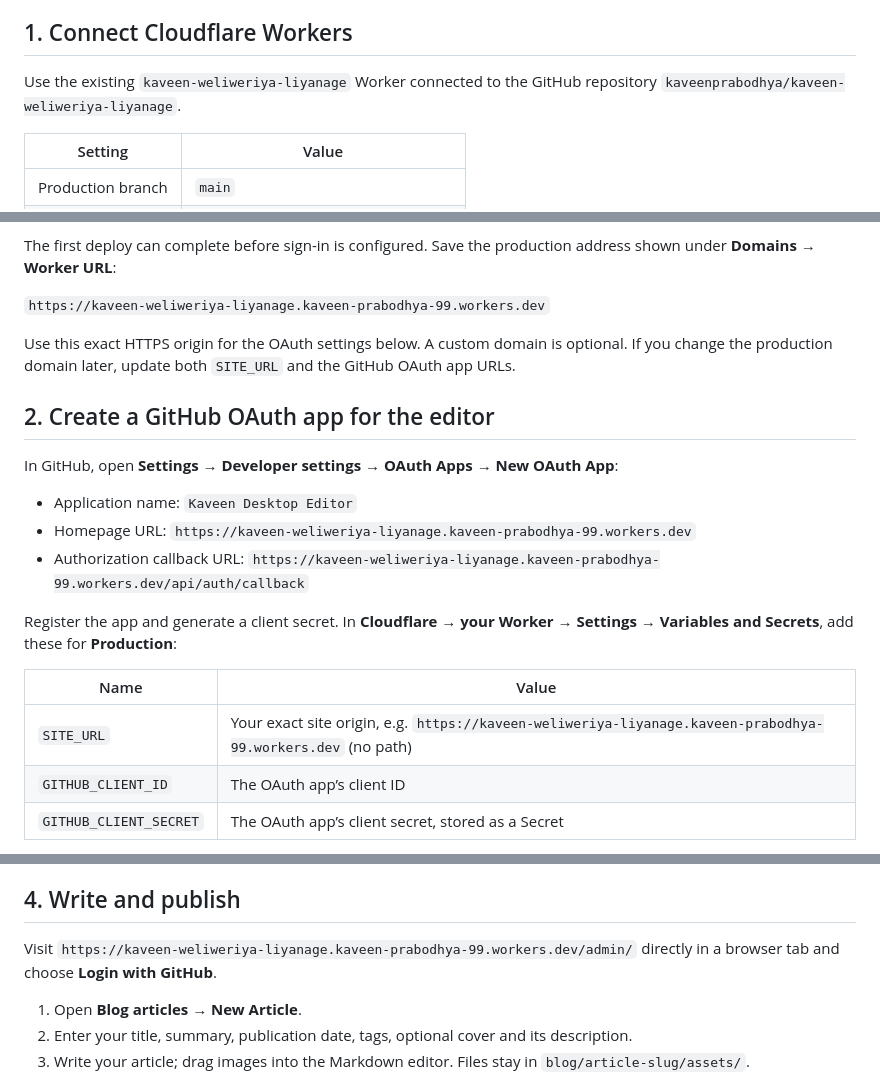
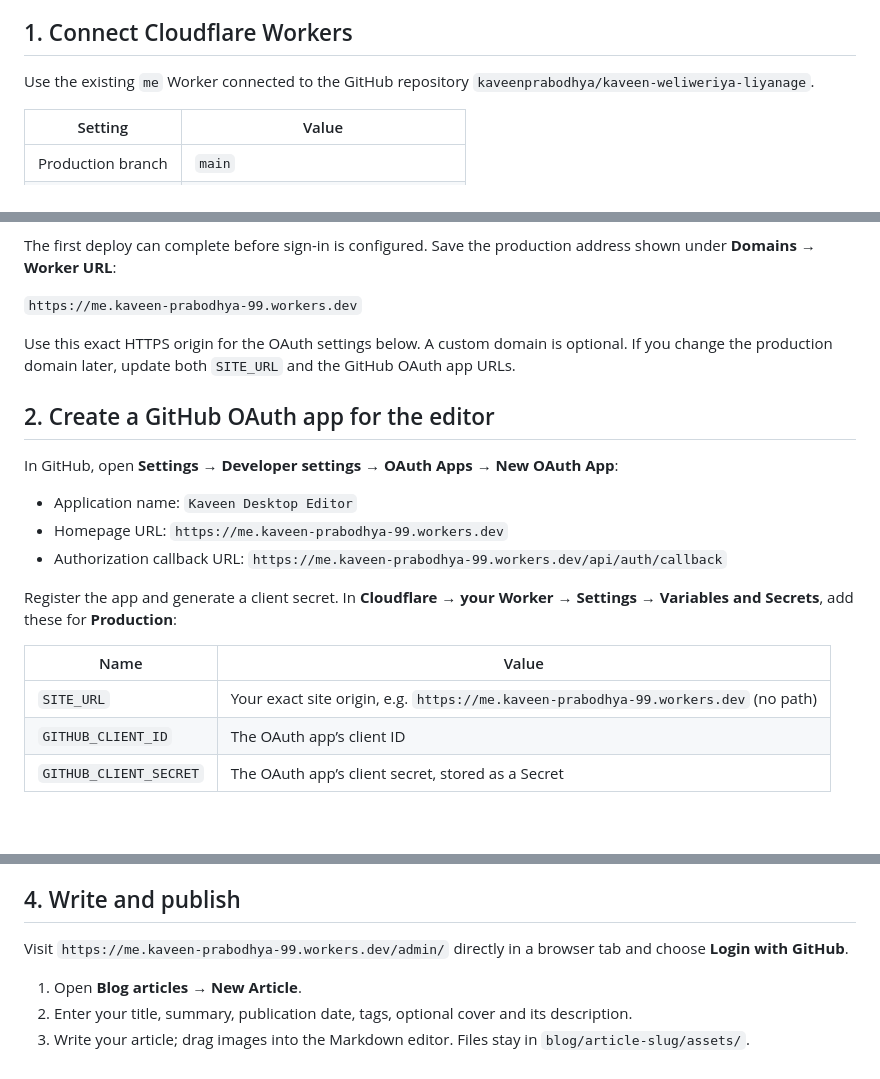
Before and after one commit to kaveenprabodhya/kaveen-weliweriya-liyanage, a Markdown page: docs/PUBLISHING.md, 3 parts joined by grey strips. Drawn GitHub-style; blank space fills up the shorter version.

Commit message:
Update publishing guide for renamed Worker URL

```diff
--- a/docs/PUBLISHING.md
+++ b/docs/PUBLISHING.md
@@ -4,7 +4,7 @@ The site uses Cloudflare Workers, Decap CMS with GitHub authentication, and Gisc
 
 ## 1. Connect Cloudflare Workers
 
-Use the existing `kaveen-weliweriya-liyanage` Worker connected to the GitHub repository `kaveenprabodhya/kaveen-weliweriya-liyanage`.
+Use the existing `me` Worker connected to the GitHub repository `kaveenprabodhya/kaveen-weliweriya-liyanage`.
 
 | Setting | Value |
 | --- | --- |
@@ -20,7 +20,7 @@ Disable builds for non-production branches so editorial drafts do not receive pu
 
 The first deploy can complete before sign-in is configured. Save the production address shown under **Domains → Worker URL**:
 
-`https://kaveen-weliweriya-liyanage.kaveen-prabodhya-99.workers.dev`
+`https://me.kaveen-prabodhya-99.workers.dev`
 
 Use this exact HTTPS origin for the OAuth settings below. A custom domain is optional. If you change the production domain later, update both `SITE_URL` and the GitHub OAuth app URLs.
 
@@ -29,14 +29,14 @@ Use this exact HTTPS origin for the OAuth settings below. A custom domain is opt
 In GitHub, open **Settings → Developer settings → OAuth Apps → New OAuth App**:
 
 - Application name: `Kaveen Desktop Editor`
-- Homepage URL: `https://kaveen-weliweriya-liyanage.kaveen-prabodhya-99.workers.dev`
-- Authorization callback URL: `https://kaveen-weliweriya-liyanage.kaveen-prabodhya-99.workers.dev/api/auth/callback`
+- Homepage URL: `https://me.kaveen-prabodhya-99.workers.dev`
+- Authorization callback URL: `https://me.kaveen-prabodhya-99.workers.dev/api/auth/callback`
 
 Register the app and generate a client secret. In **Cloudflare → your Worker → Settings → Variables and Secrets**, add these for **Production**:
 
 | Name | Value |
 | --- | --- |
-| `SITE_URL` | Your exact site origin, e.g. `https://kaveen-weliweriya-liyanage.kaveen-prabodhya-99.workers.dev` (no path) |
+| `SITE_URL` | Your exact site origin, e.g. `https://me.kaveen-prabodhya-99.workers.dev` (no path) |
 | `GITHUB_CLIENT_ID` | The OAuth app’s client ID |
 | `GITHUB_CLIENT_SECRET` | The OAuth app’s client secret, stored as a Secret |
 
@@ -56,7 +56,7 @@ No example article or comment is published by this setup. Verify posting on your
 
 ## 4. Write and publish
 
-Visit `https://kaveen-weliweriya-liyanage.kaveen-prabodhya-99.workers.dev/admin/` directly in a browser tab and choose **Login with GitHub**.
+Visit `https://me.kaveen-prabodhya-99.workers.dev/admin/` directly in a browser tab and choose **Login with GitHub**.
 
 1. Open **Blog articles → New Article**.
 2. Enter your title, summary, publication date, tags, optional cover and its description.
```
